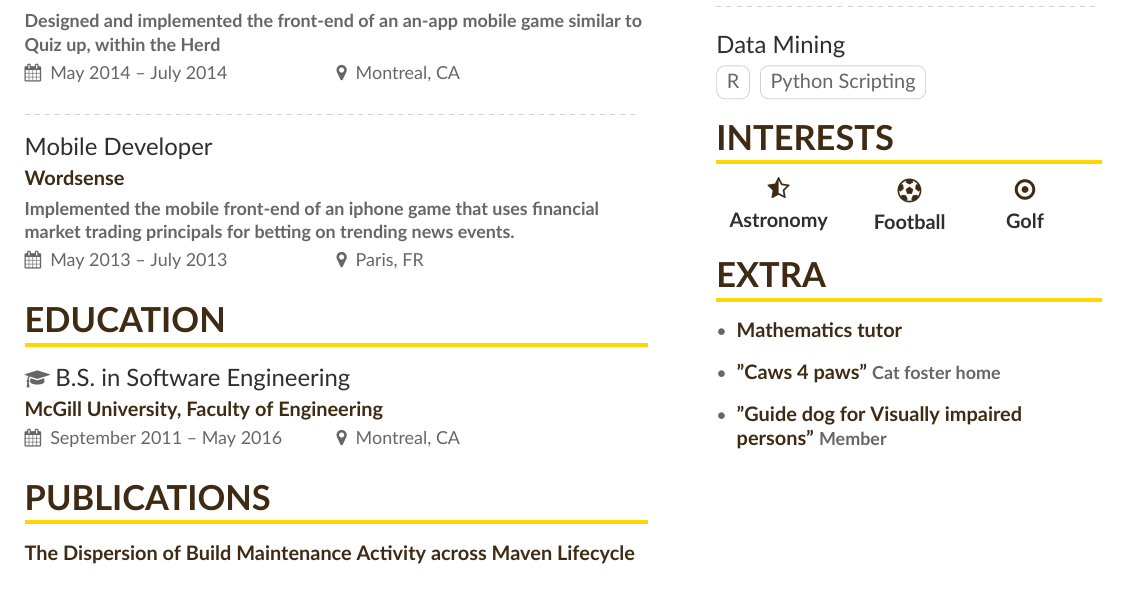
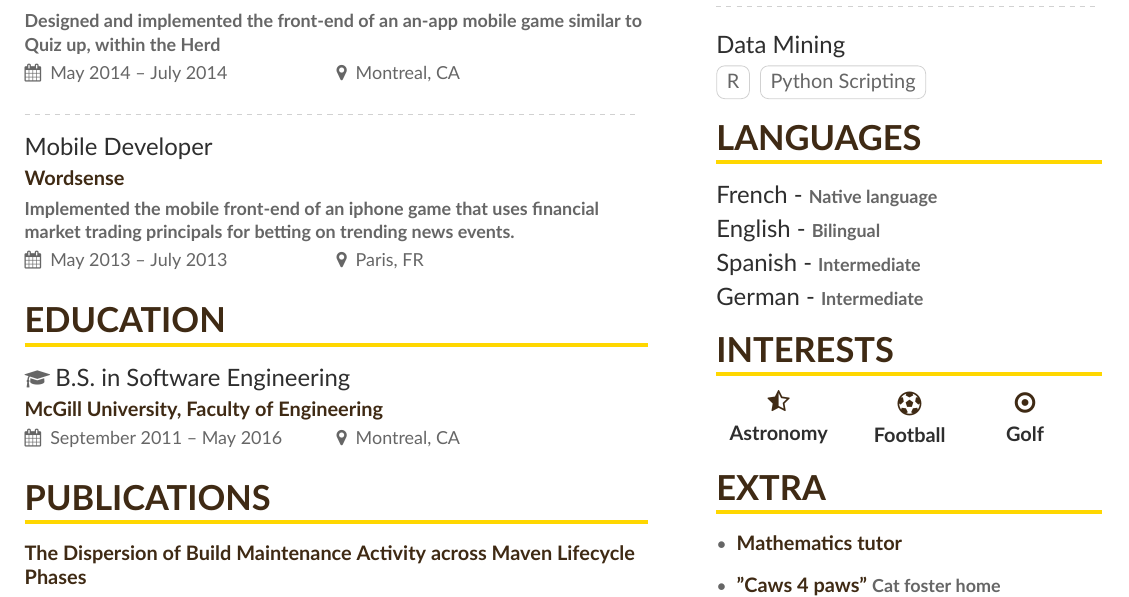
Before and after one commit to cdesarmeaux/cv, a LaTeX CV (main.tex, which reads altacv.cls, page1sidebar.tex): part of the page, cut so that both start at the same text. Compiled offline with XeLaTeX.

Commit message:
added languages

```diff
--- a/altacv.cls
+++ b/altacv.cls
@@ -145,6 +145,11 @@
   \smallskip
 }
 
+\newcommand{\cvlanguage}[2]{%
+  {\large\color{emphasis}#1 - \textbf{\small\color{body}#2}\par}
+  \smallskip
+}
+
 
 
 \newcommand{\cvinterest}[2]{%
--- a/page1sidebar.tex
+++ b/page1sidebar.tex
@@ -37,6 +37,12 @@ My areas of proficiency are web based front-end/back-end development, database d
 \cvtag{Python Scripting}
 
 
+\cvsection{Languages}
+
+\cvlanguage{French}{Native language}
+\cvlanguage{English}{Bilingual}
+\cvlanguage{Spanish}{Intermediate}
+\cvlanguage{German}{Intermediate}
 
 
  \cvsection{Interests}
```
Also changed, not shown: main.pdf, 1 other file.
